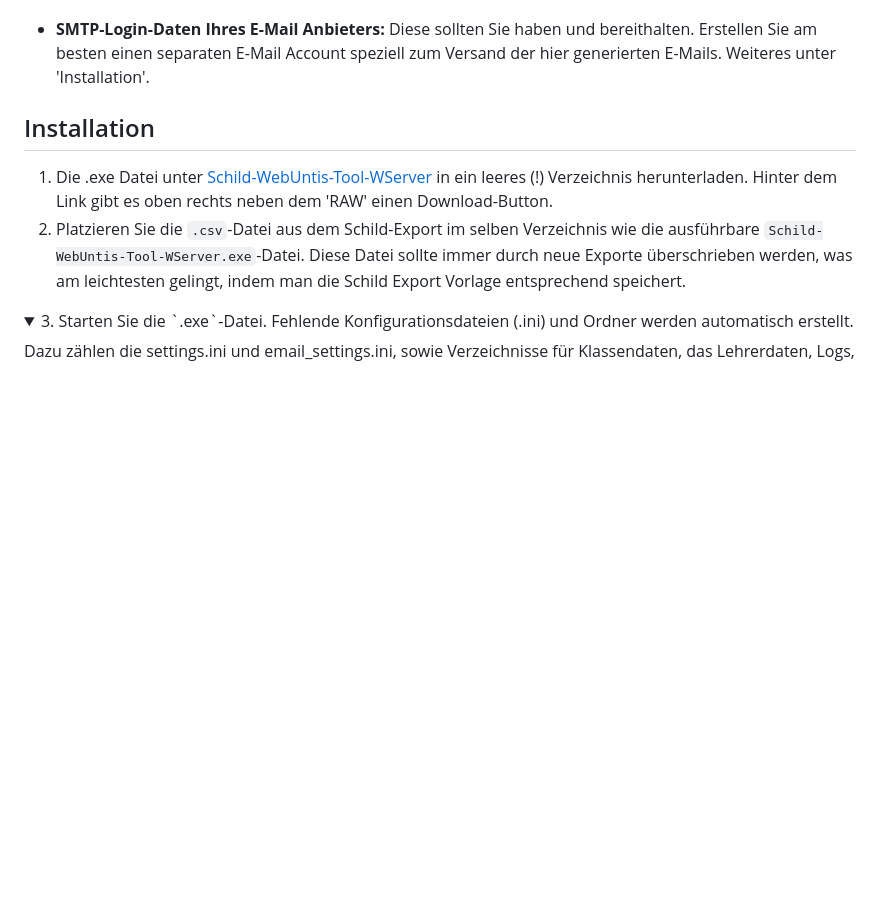
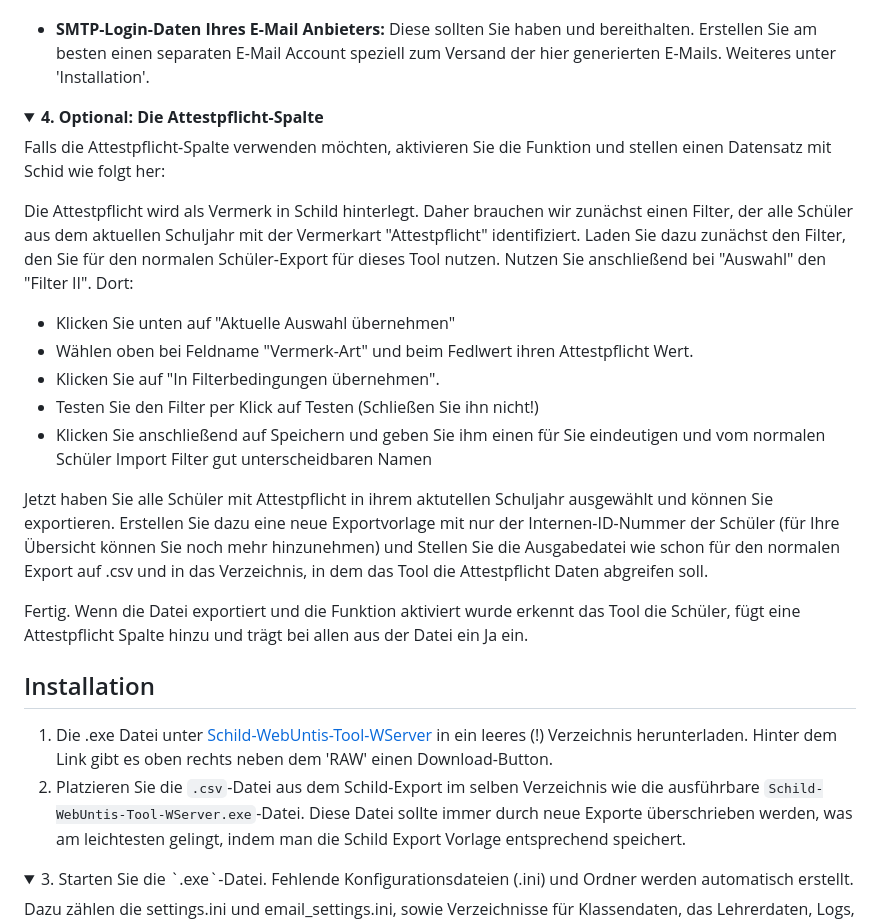
Before and after one commit to CmoneBK/Schild-WebUntis-Tool, a Markdown page: README.md, the part around the change. Rendered like a GitHub page; folded sections open; blank space fills up the shorter version.

```diff
--- a/README.md
+++ b/README.md
@@ -80,6 +80,25 @@ Wenn Sie das Verzeichnis so belassen habne wie sie waren, können Sie die Dateie
 - **SMTP-Login-Daten Ihres E-Mail Anbieters:**
   Diese sollten Sie haben und bereithalten. Erstellen Sie am besten einen separaten E-Mail Account speziell zum Versand der hier generierten E-Mails. Weiteres unter 'Installation'.
 
+</details>
+<details>
+<summary><b>4. Optional: Die Attestpflicht-Spalte</b></summary>
+
+Falls die Attestpflicht-Spalte verwenden möchten, aktivieren Sie die Funktion und stellen einen Datensatz mit Schid wie folgt her:
+
+Die Attestpflicht wird als Vermerk in Schild hinterlegt. Daher brauchen wir zunächst einen Filter, der alle Schüler aus dem aktuellen Schuljahr mit der Vermerkart "Attestpflicht" identifiziert.
+Laden Sie dazu zunächst den Filter, den Sie für den normalen Schüler-Export für dieses Tool nutzen. Nutzen Sie anschließend bei "Auswahl" den "Filter II". Dort:
+ - Klicken Sie unten auf "Aktuelle Auswahl übernehmen"
+ - Wählen oben bei Feldname "Vermerk-Art" und beim Fedlwert ihren Attestpflicht Wert.
+ - Klicken Sie auf "In Filterbedingungen übernehmen".
+ - Testen Sie den Filter per Klick auf Testen (Schließen Sie ihn nicht!)
+ - Klicken Sie anschließend auf Speichern und geben Sie ihm einen für Sie eindeutigen und vom normalen Schüler Import Filter gut unterscheidbaren Namen
+
+Jetzt haben Sie alle Schüler mit Attestpflicht in ihrem aktutellen Schuljahr ausgewählt und können Sie exportieren.
+Erstellen Sie dazu eine neue Exportvorlage mit nur der Internen-ID-Nummer der Schüler (für Ihre Übersicht können Sie noch mehr hinzunehmen) und
+Stellen Sie die Ausgabedatei wie schon für den normalen Export auf .csv und in das Verzeichnis, in dem das Tool die Attestpflicht Daten abgreifen soll.
+
+Fertig. Wenn die Datei exportiert und die Funktion aktiviert wurde erkennt das Tool die Schüler, fügt eine Attestpflicht Spalte hinzu und trägt bei allen aus der Datei ein Ja ein.
 </details>
 
 
```
